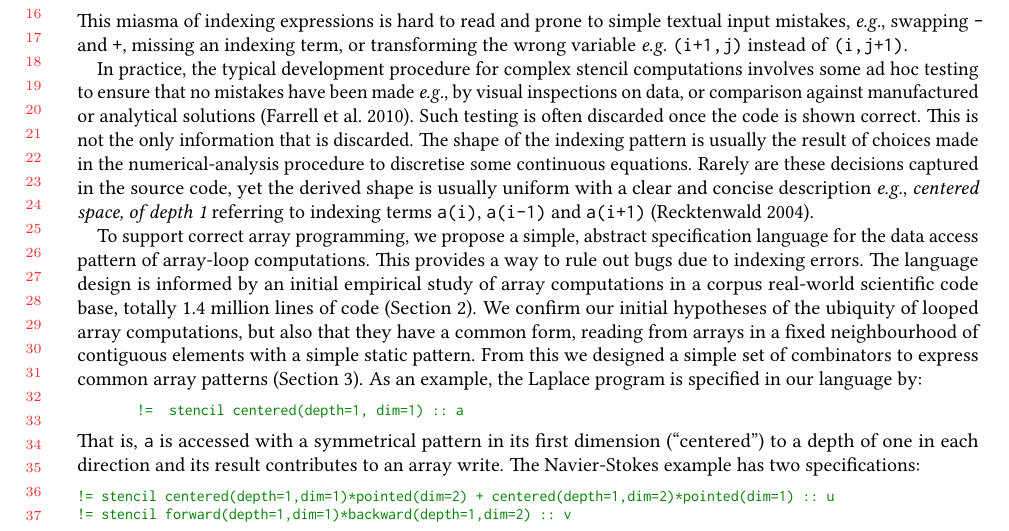
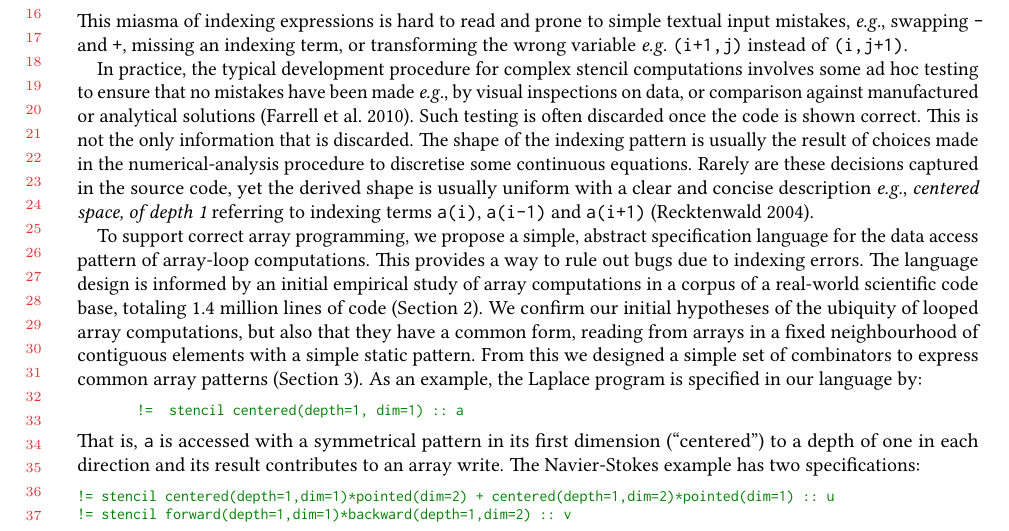
Before and after one commit to camfort/array-analyse, a LaTeX paper (oopsla17/oopsla17.tex, which reads oopsla17/introduction.tex): part of page 2 of 21, cut so that both start at the same text. Compiled offline with pdfLaTeX.

Commit message:
totally fixing a typo

```diff
--- a/oopsla17/introduction.tex
+++ b/oopsla17/introduction.tex
@@ -82,8 +82,8 @@ To support correct array programming, we propose a simple,
 abstract specification language for the data access pattern of
 array-loop computations. This provides a way to rule out bugs due to
 indexing errors. The language design is informed by an initial
-empirical study of array computations in a corpus real-world
-scientific code base, totally 1.4 million lines of
+empirical study of array computations in a corpus of a real-world
+scientific code base, totaling 1.4 million lines of
 code (\Cref{sec:study}). We confirm our initial hypotheses of the
 ubiquity of looped array computations, but also that they have a
 common form, reading from arrays in a fixed neighbourhood of
```
